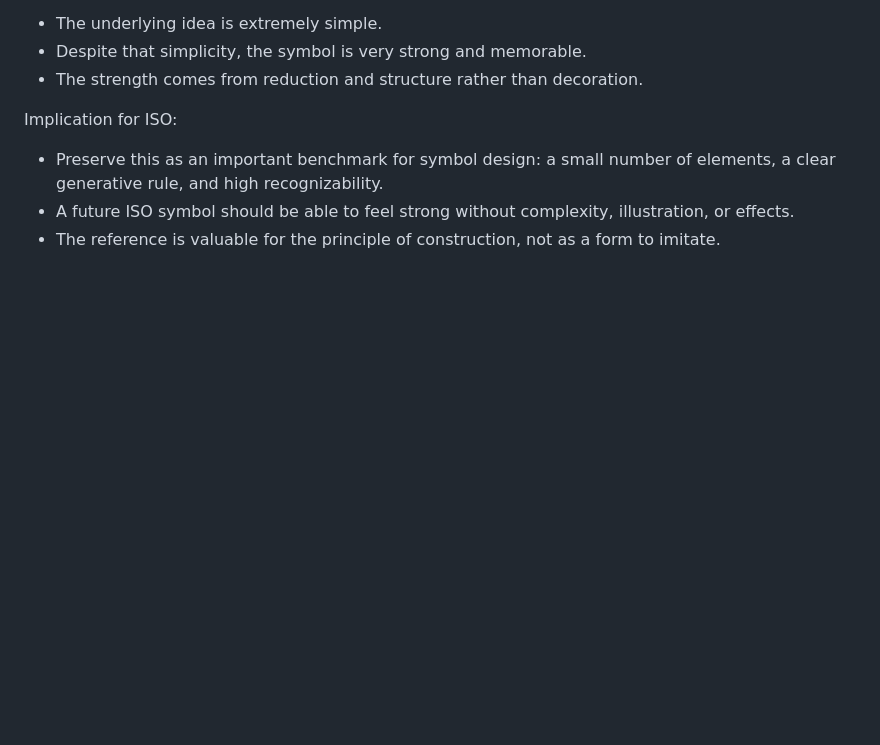
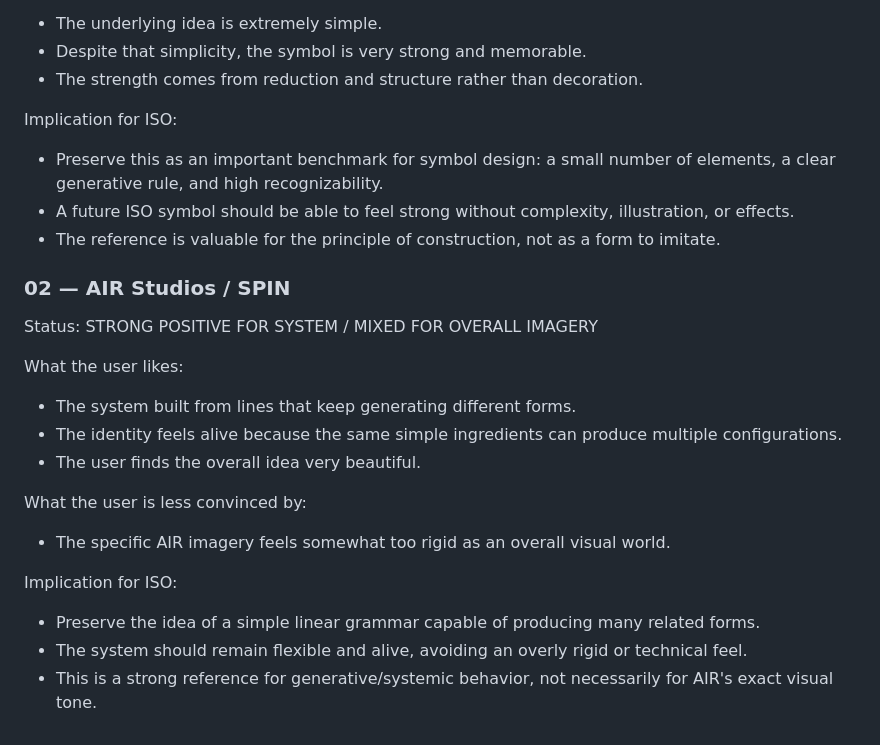
Before and after one commit to wshwlmLab/iso-website-previews, a Markdown page: LOGO-RESEARCH-CANONICAL-2026-09-25.md, the part around the change. GitHub-like rendering; blank space fills up the shorter version.

Commit message:
Record AIR Studios system reaction

```diff
--- a/LOGO-RESEARCH-CANONICAL-2026-09-25.md
+++ b/LOGO-RESEARCH-CANONICAL-2026-09-25.md
@@ -131,3 +131,20 @@ Implication for ISO:
 - Preserve this as an important benchmark for symbol design: a small number of elements, a clear generative rule, and high recognizability.
 - A future ISO symbol should be able to feel strong without complexity, illustration, or effects.
 - The reference is valuable for the principle of construction, not as a form to imitate.
+
+
+### 02 — AIR Studios / SPIN
+Status: STRONG POSITIVE FOR SYSTEM / MIXED FOR OVERALL IMAGERY
+
+What the user likes:
+- The system built from lines that keep generating different forms.
+- The identity feels alive because the same simple ingredients can produce multiple configurations.
+- The user finds the overall idea very beautiful.
+
+What the user is less convinced by:
+- The specific AIR imagery feels somewhat too rigid as an overall visual world.
+
+Implication for ISO:
+- Preserve the idea of a simple linear grammar capable of producing many related forms.
+- The system should remain flexible and alive, avoiding an overly rigid or technical feel.
+- This is a strong reference for generative/systemic behavior, not necessarily for AIR's exact visual tone.
```
